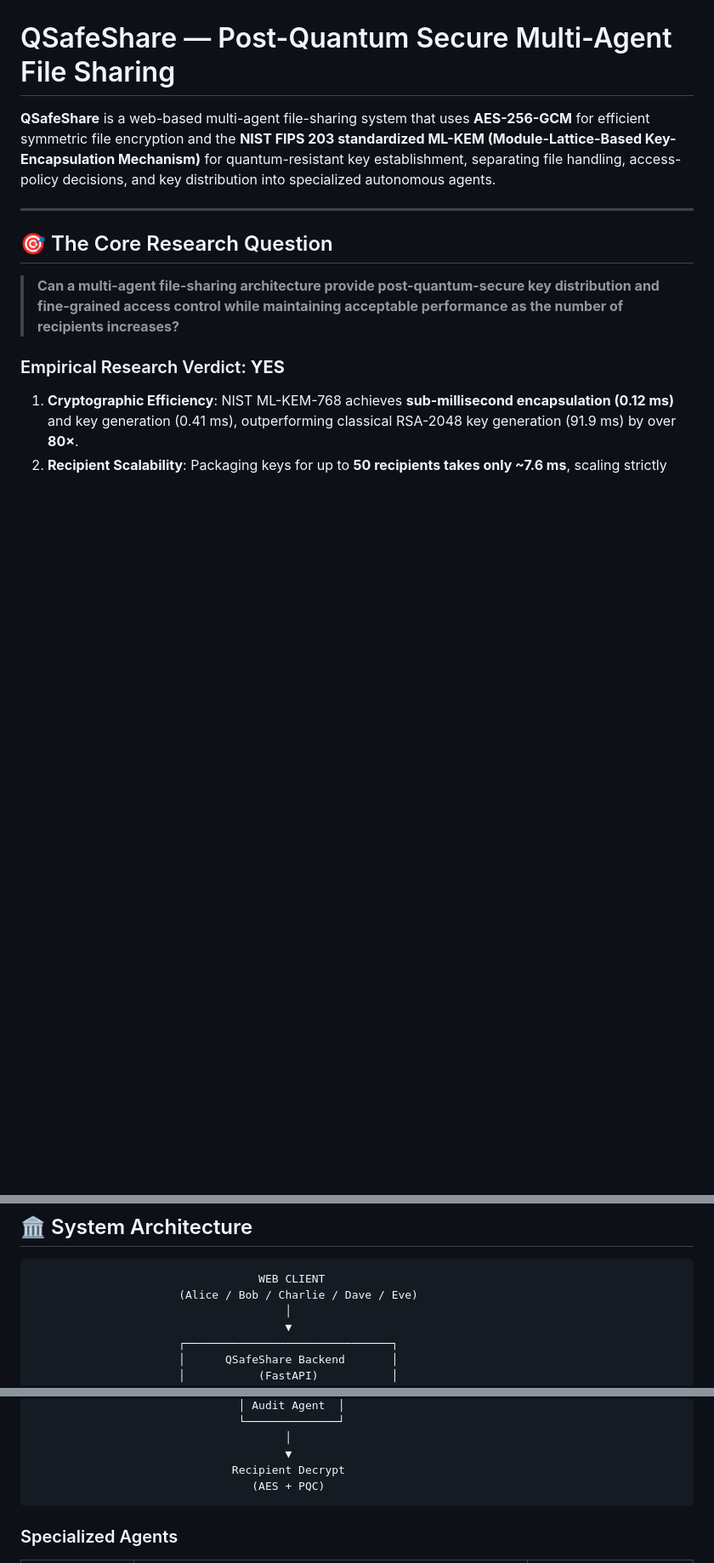
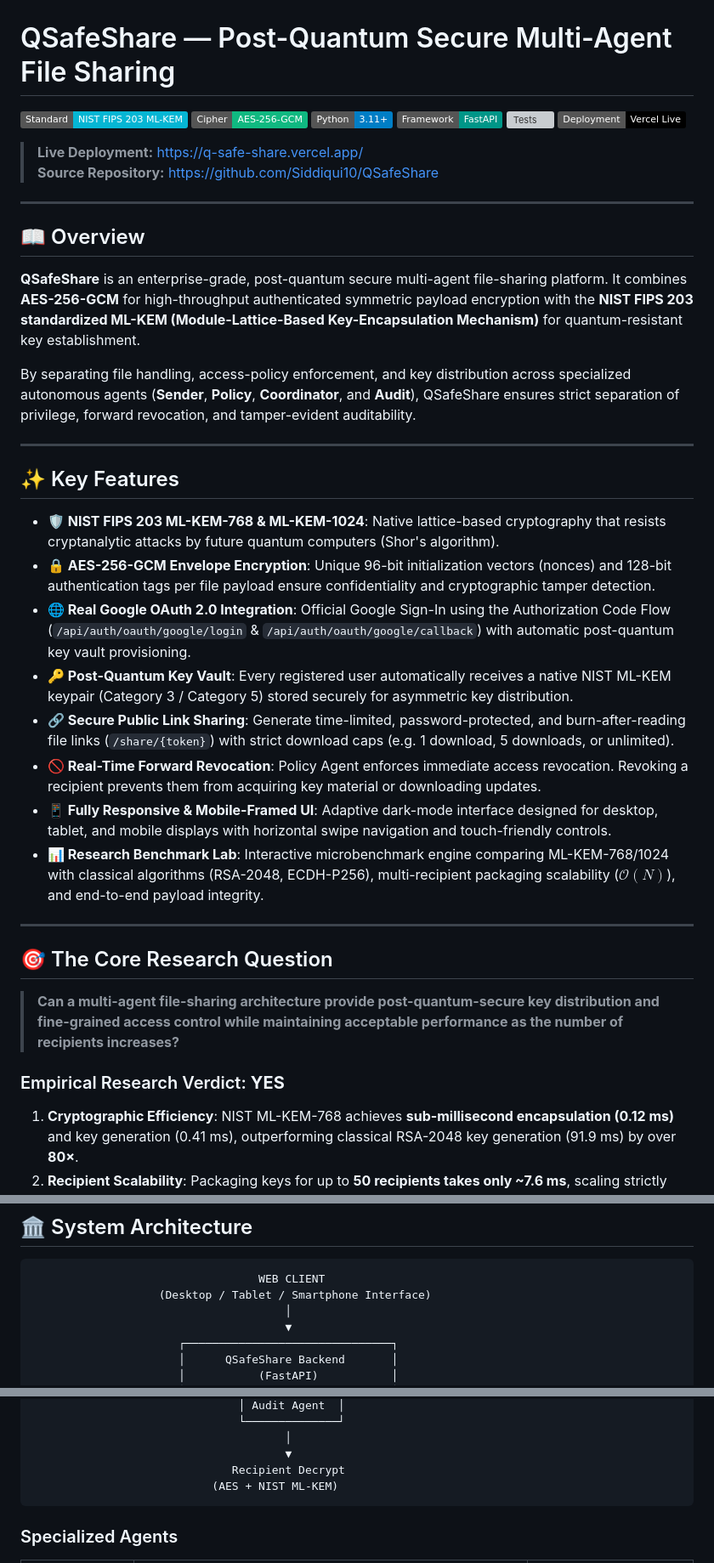
Before and after one commit to Siddiqui10/QSafeShare, a Markdown page: README.md, 3 parts joined by grey strips. Shown at 85% size. Rendered like a GitHub page; badges without logos; blank space fills up the shorter version; grey boxes are pictures that could not be loaded.

````diff
--- a/README.md
+++ b/README.md
@@ -1,6 +1,35 @@
 # QSafeShare — Post-Quantum Secure Multi-Agent File Sharing
 
-**QSafeShare** is a web-based multi-agent file-sharing system that uses **AES-256-GCM** for efficient symmetric file encryption and the **NIST FIPS 203 standardized ML-KEM (Module-Lattice-Based Key-Encapsulation Mechanism)** for quantum-resistant key establishment, separating file handling, access-policy decisions, and key distribution into specialized autonomous agents.
+[![NIST FIPS 203](https://img.shields.io/badge/Standard-NIST%20FIPS%20203%20ML--KEM-06b6d4.svg)](https://csrc.nist.gov/pubs/fips/203/final)
+[![Cipher](https://img.shields.io/badge/Cipher-AES--256--GCM-10b981.svg)](https://csrc.nist.gov/publications/detail/sp/800-38d/final)
+[![Python](https://img.shields.io/badge/Python-3.11%2B-blue.svg)](https://www.python.org/)
+[![FastAPI](https://img.shields.io/badge/Framework-FastAPI-009688.svg)](https://fastapi.tiangolo.com/)
+[![Tests](https://img.shields.io/badge/Tests-25%2F25%20Passing-brightgreen.svg)]()
+[![Deployment](https://img.shields.io/badge/Deployment-Vercel%20Live-black.svg)](https://q-safe-share.vercel.app/)
+
+> **Live Deployment:** [https://q-safe-share.vercel.app/](https://q-safe-share.vercel.app/)
+> **Source Repository:** [https://github.com/Siddiqui10/QSafeShare](https://github.com/Siddiqui10/QSafeShare)
+
+---
+
+## 📖 Overview
+
+**QSafeShare** is an enterprise-grade, post-quantum secure multi-agent file-sharing platform. It combines **AES-256-GCM** for high-throughput authenticated symmetric payload encryption with the **NIST FIPS 203 standardized ML-KEM (Module-Lattice-Based Key-Encapsulation Mechanism)** for quantum-resistant key establishment.
+
+By separating file handling, access-policy enforcement, and key distribution across specialized autonomous agents (**Sender**, **Policy**, **Coordinator**, and **Audit**), QSafeShare ensures strict separation of privilege, forward revocation, and tamper-evident auditability.
+
+---
+
+## ✨ Key Features
+
+- **🛡️ NIST FIPS 203 ML-KEM-768 & ML-KEM-1024**: Native lattice-based cryptography that resists cryptanalytic attacks by future quantum computers (Shor's algorithm).
+- **🔒 AES-256-GCM Envelope Encryption**: Unique 96-bit initialization vectors (nonces) and 128-bit authentication tags per file payload ensure confidentiality and cryptographic tamper detection.
+- **🌐 Real Google OAuth 2.0 Integration**: Official Google Sign-In using the Authorization Code Flow (`/api/auth/oauth/google/login` & `/api/auth/oauth/google/callback`) with automatic post-quantum key vault provisioning.
+- **🔑 Post-Quantum Key Vault**: Every registered user automatically receives a native NIST ML-KEM keypair (Category 3 / Category 5) stored securely for asymmetric key distribution.
+- **🔗 Secure Public Link Sharing**: Generate time-limited, password-protected, and burn-after-reading file links (`/share/{token}`) with strict download caps (e.g. 1 download, 5 downloads, or unlimited).
+- **🚫 Real-Time Forward Revocation**: Policy Agent enforces immediate access revocation. Revoking a recipient prevents them from acquiring key material or downloading updates.
+- **📱 Fully Responsive & Mobile-Framed UI**: Adaptive dark-mode interface designed for desktop, tablet, and mobile displays with horizontal swipe navigation and touch-friendly controls.
+- **📊 Research Benchmark Lab**: Interactive microbenchmark engine comparing ML-KEM-768/1024 with classical algorithms (RSA-2048, ECDH-P256), multi-recipient packaging scalability ($\mathcal{O}(N)$), and end-to-end payload integrity.
 
 ---
 
@@ -9,6 +38,7 @@
 > **Can a multi-agent file-sharing architecture provide post-quantum-secure key distribution and fine-grained access control while maintaining acceptable performance as the number of recipients increases?**
 
 ### Empirical Research Verdict: **YES**
+
 1. **Cryptographic Efficiency**: NIST ML-KEM-768 achieves **sub-millisecond encapsulation (0.12 ms)** and key generation (0.41 ms), outperforming classical RSA-2048 key generation (91.9 ms) by over **80×**.
 2. **Recipient Scalability**: Packaging keys for up to **50 recipients takes only ~7.6 ms**, scaling strictly linearly $\mathcal{O}(N)$ with negligible overhead (~0.15 ms per recipient).
 3. **Fine-Grained Policy Enforcement**: The decoupled **Policy Agent** enforces forward revocation and expiration in real-time, preventing revoked recipients from obtaining file key material.
@@ -20,7 +50,7 @@
 
 ```text
                                   WEB CLIENT
-                      (Alice / Bob / Charlie / Dave / Eve)
+                   (Desktop / Tablet / Smartphone Interface)
                                       │
                                       ▼
                       ┌───────────────────────────────┐
@@ -47,7 +77,7 @@
                                       │
                                       ▼
                               Recipient Decrypt
-                                 (AES + PQC)
+                           (AES + NIST ML-KEM)
 ```
 
 ### Specialized Agents
````
Also changed, not shown: other parts of README.md (+88 -43 lines).
